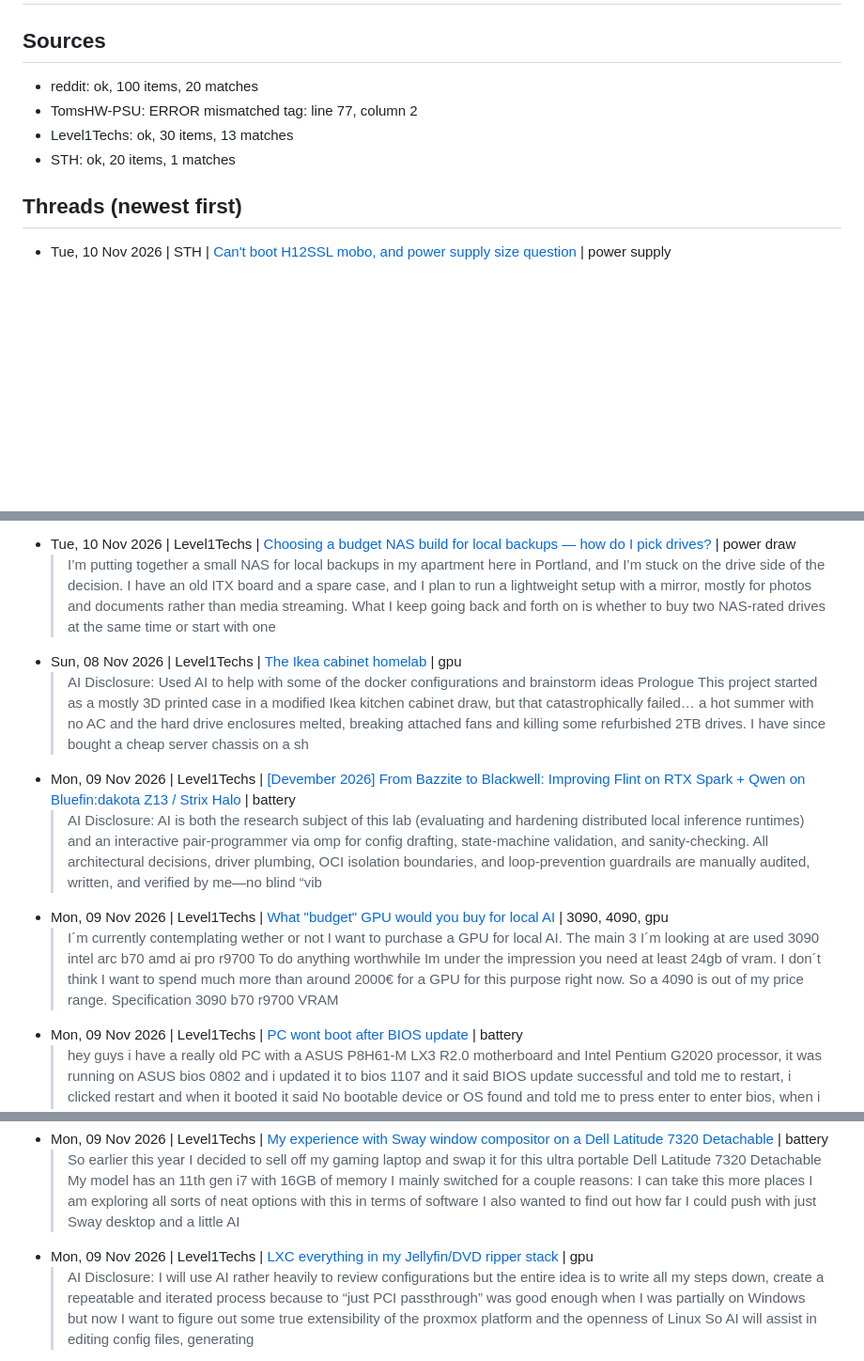
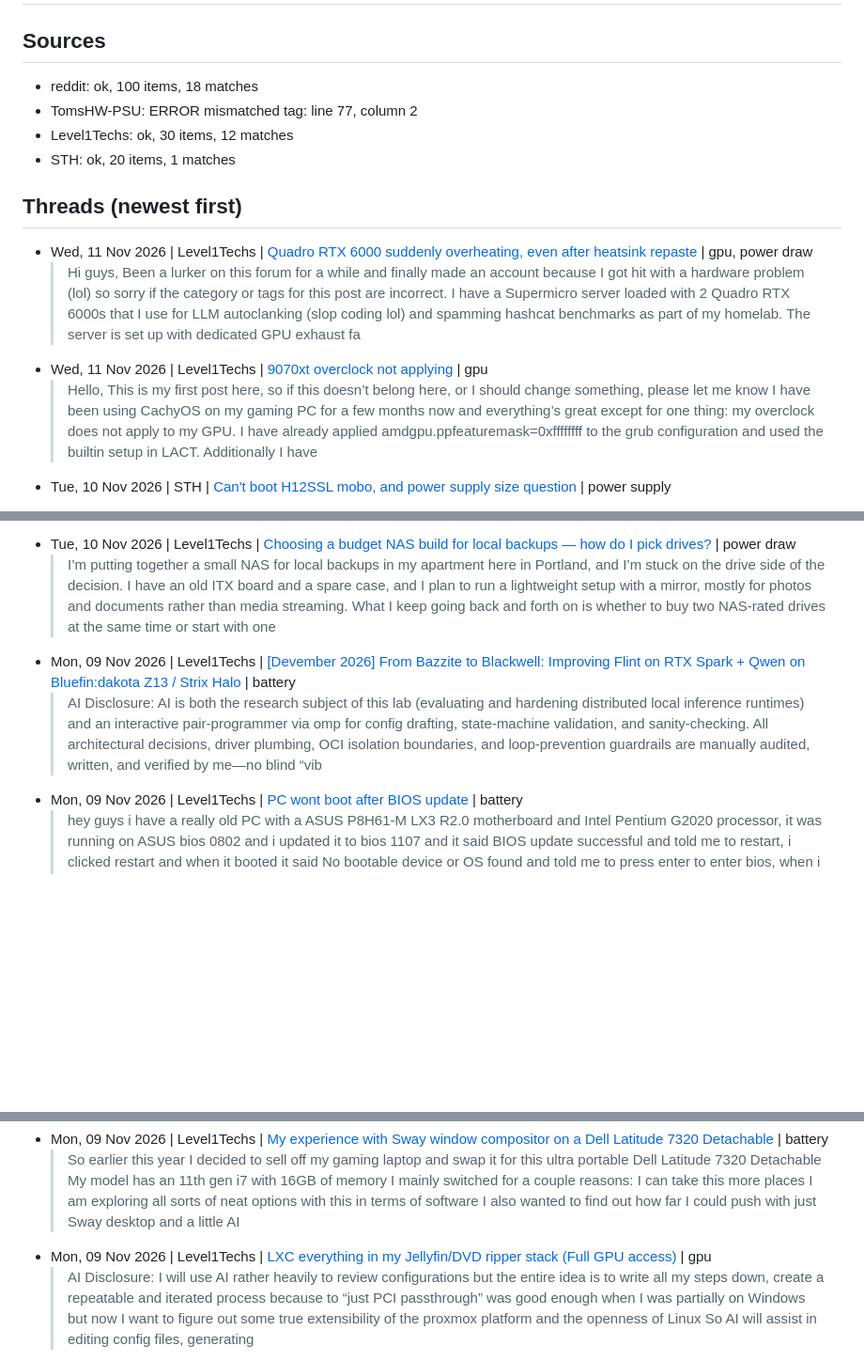
Before and after one commit to SweetLeaf420smoke/RackMatch-WEBSITE, a Markdown page: leads/leads.md, 3 parts joined by grey strips. Shown at 94% size. Rendered like a GitHub page; blank space fills up the shorter version.

Commit message:
Update leads

```diff
--- a/leads/leads.md
+++ b/leads/leads.md
@@ -2,12 +2,16 @@
 
 ## Sources
-- reddit: ok, 100 items, 20 matches
+- reddit: ok, 100 items, 18 matches
 - TomsHW-PSU: ERROR mismatched tag: line 77, column 2
-- Level1Techs: ok, 30 items, 13 matches
+- Level1Techs: ok, 30 items, 12 matches
 - STH: ok, 20 items, 1 matches
 
 ## Threads (newest first)
 
+- Wed, 11 Nov 2026 | Level1Techs | [Quadro RTX 6000 suddenly overheating, even after heatsink repaste](https://forum.level1techs.com/t/quadro-rtx-6000-suddenly-overheating-even-after-heatsink-repaste/260434) | gpu, power draw
+  > Hi guys, Been a lurker on this forum for a while and finally made an account because I got hit with a hardware problem (lol) so sorry if the category or tags for this post are incorrect. I have a Supermicro server loaded with 2 Quadro RTX 6000s that I use for LLM autoclanking (slop coding lol) and spamming hashcat benchmarks as part of my homelab. The server is set up with dedicated GPU exhaust fa
+- Wed, 11 Nov 2026 | Level1Techs | [9070xt overclock not applying](https://forum.level1techs.com/t/9070xt-overclock-not-applying/260436) | gpu
+  > Hello, This is my first post here, so if this doesn’t belong here, or I should change something, please let me know I have been using CachyOS on my gaming PC for a few months now and everything’s great except for one thing: my overclock does not apply to my GPU. I have already applied amdgpu.ppfeaturemask=0xffffffff to the grub configuration and used the builtin setup in LACT. Additionally I have
 - Tue, 10 Nov 2026 | STH | [Can't boot H12SSL mobo, and power supply size question](https://forums.servethehome.com/index.php?threads/cant-boot-h12ssl-mobo-and-power-supply-size-question.56725/) | power supply
   >
 - Tue, 10 Nov 2026 | Level1Techs | [Setting up LLama.cpp on a older GPU](https://forum.level1techs.com/t/setting-up-llama-cpp-on-a-older-gpu/260380) | gpu
@@ -18,19 +22,15 @@
   > This started as a NAS for family photos and movies. I wanted something compact that could run 24/7, provide enough storage for my media collection, and handle a few additional services. I eventually decided to use FygoOS as the NAS operating system , and later added an RTX A3000 for local AI workloads. What started as a simple NAS gradually turned into a compact all-in-one home server. Current Har
 - Tue, 10 Nov 2026 | Level1Techs | [Choosing a budget NAS build for local backups — how do I pick drives?](https://forum.level1techs.com/t/choosing-a-budget-nas-build-for-local-backups-how-do-i-pick-drives/260412) | power draw
   > I’m putting together a small NAS for local backups in my apartment here in Portland, and I’m stuck on the drive side of the decision. I have an old ITX board and a spare case, and I plan to run a lightweight setup with a mirror, mostly for photos and documents rather than media streaming. What I keep going back and forth on is whether to buy two NAS-rated drives at the same time or start with one
-- Sun, 08 Nov 2026 | Level1Techs | [The Ikea cabinet homelab](https://forum.level1techs.com/t/the-ikea-cabinet-homelab/260305) | gpu
-  > AI Disclosure: Used AI to help with some of the docker configurations and brainstorm ideas Prologue This project started as a mostly 3D printed case in a modified Ikea kitchen cabinet draw, but that catastrophically failed… a hot summer with no AC and the hard drive enclosures melted, breaking attached fans and killing some refurbished 2TB drives. I have since bought a cheap server chassis on a sh
 - Mon, 09 Nov 2026 | Level1Techs | [[Devember 2026] From Bazzite to Blackwell: Improving Flint on RTX Spark + Qwen on Bluefin:dakota Z13 / Strix Halo](https://forum.level1techs.com/t/devember-2026-from-bazzite-to-blackwell-improving-flint-on-rtx-spark-qwen-on-bluefin-dakota-z13-strix-halo/260341) | battery
   > AI Disclosure: AI is both the research subject of this lab (evaluating and hardening distributed local inference runtimes) and an interactive pair-programmer via omp for config drafting, state-machine validation, and sanity-checking. All architectural decisions, driver plumbing, OCI isolation boundaries, and loop-prevention guardrails are manually audited, written, and verified by me—no blind “vib
-- Mon, 09 Nov 2026 | Level1Techs | [What "budget" GPU would you buy for local AI](https://forum.level1techs.com/t/what-budget-gpu-would-you-buy-for-local-ai/260310) | 3090, 4090, gpu
-  > I´m currently contemplating wether or not I want to purchase a GPU for local AI. The main 3 I´m looking at are used 3090 intel arc b70 amd ai pro r9700 To do anything worthwhile Im under the impression you need at least 24gb of vram. I don´t think I want to spend much more than around 2000€ for a GPU for this purpose right now. So a 4090 is out of my price range. Specification 3090 b70 r9700 VRAM
 - Mon, 09 Nov 2026 | Level1Techs | [PC wont boot after BIOS update](https://forum.level1techs.com/t/pc-wont-boot-after-bios-update/260342) | battery
   > hey guys i have a really old PC with a ASUS P8H61-M LX3 R2.0 motherboard and Intel Pentium G2020 processor, it was running on ASUS bios 0802 and i updated it to bios 1107 and it said BIOS update successful and told me to restart, i clicked restart and when it booted it said No bootable device or OS found and told me to press enter to enter bios, when i pressed enter it opened BIOS but it froze bef
 - Mon, 09 Nov 2026 | Level1Techs | [My main homelab hypervisors](https://forum.level1techs.com/t/my-main-homelab-hypervisors/260353) | rack
   > My two main proxmox hypervisors that I use almost daily. I built these in 2021 before the prices went crazy On Top: Minisforum PC with an Intel N305 8-core processor that is my OPNSense firewall. 8GB of on-board soldered memory. Totally overkill for the firewall. On the right: Ryzen 9 5900X with 64 GB (2x32) NEMIX ECC UDIMM memory AMD Radeon AI Pro R9700 (Sapphire) 5x 4TB drives in RaidZ 1 (soon t
 - Mon, 09 Nov 2026 | Level1Techs | [My experience with Sway window compositor on a Dell Latitude 7320 Detachable](https://forum.level1techs.com/t/my-experience-with-sway-window-compositor-on-a-dell-latitude-7320-detachable/260373) | battery
   > So earlier this year I decided to sell off my gaming laptop and swap it for this ultra portable Dell Latitude 7320 Detachable My model has an 11th gen i7 with 16GB of memory I mainly switched for a couple reasons: I can take this more places I am exploring all sorts of neat options with this in terms of software I also wanted to find out how far I could push with just Sway desktop and a little AI
-- Mon, 09 Nov 2026 | Level1Techs | [LXC everything in my Jellyfin/DVD ripper stack](https://forum.level1techs.com/t/lxc-everything-in-my-jellyfin-dvd-ripper-stack/260320) | gpu
+- Mon, 09 Nov 2026 | Level1Techs | [LXC everything in my Jellyfin/DVD ripper stack (Full GPU access)](https://forum.level1techs.com/t/lxc-everything-in-my-jellyfin-dvd-ripper-stack-full-gpu-access/260320) | gpu
   > AI Disclosure: I will use AI rather heavily to review configurations but the entire idea is to write all my steps down, create a repeatable and iterated process because to “just PCI passthrough” was good enough when I was partially on Windows but now I want to figure out some true extensibility of the proxmox platform and the openness of Linux So AI will assist in editing config files, generating
 - Mon, 09 Nov 2026 | Level1Techs | [Issues and Questions with High RR Monitors (≥240Hz) and DP1.4 KVM](https://forum.level1techs.com/t/issues-and-questions-with-high-rr-monitors-240hz-and-dp1-4-kvm/260354) | gpu
   > KVM Model: PAAG-E3122B (USB Type-B 2x2 DP1.4) USB Interface (5-gigabit or 10-gigbit): 5 (I think) Problem: I’m using new monitors (Acer Nitro XV275U F3biiprx) that support 120Hz, 240Hz, and “320Hz” over DP1.4 at 1440p. running straight from the GPU, they work with zero issues. However, I encounter some issues using the KVM. Here are the observations I’ve made: At 120Hz, no issues (Direct, KVM to P
```
Also changed, not shown: other parts of leads/leads.md (+15 -21 lines).
